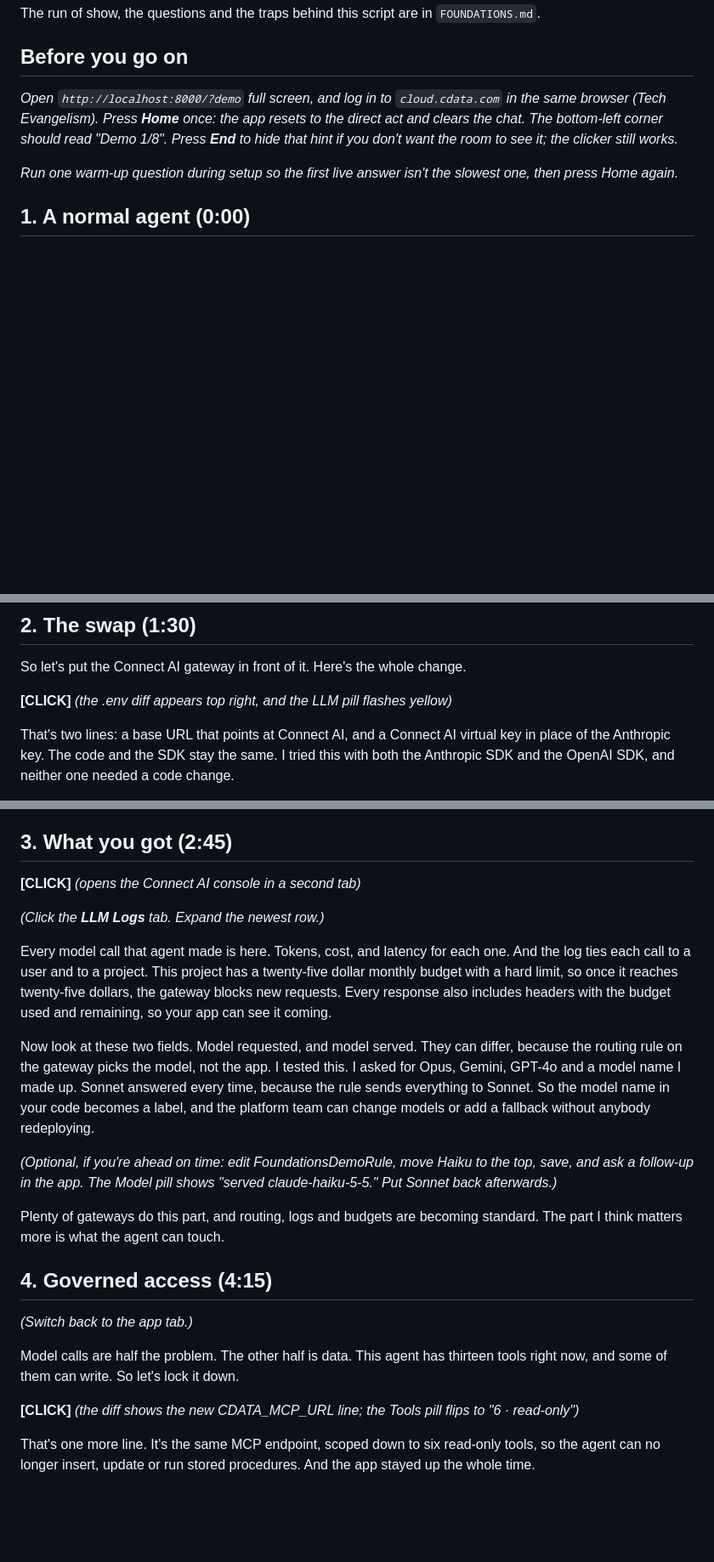
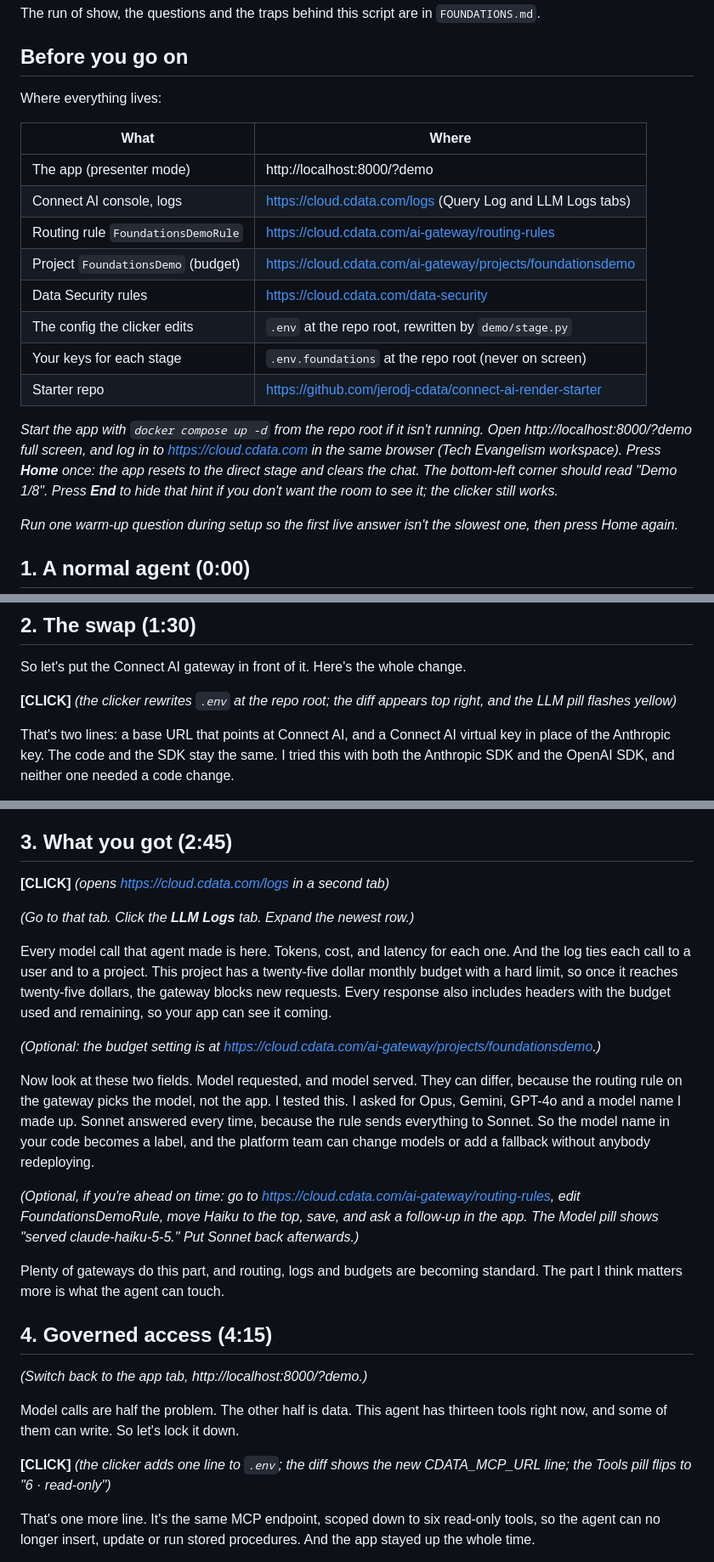
Before and after one commit to jerodj-cdata/connect-ai-render-starter, a Markdown page: demo/SCRIPT.md, 3 parts joined by grey strips. Shown: that part at 85% size. GitHub-like rendering; blank space fills up the shorter version.

Commit message:
chore: Add the URL or file for every place the Foundations demo script goes

```diff
--- a/demo/SCRIPT.md
+++ b/demo/SCRIPT.md
@@ -6,7 +6,20 @@ The run of show, the questions and the traps behind this script are in `FOUNDATI
 
 ## Before you go on
 
-*Open `http://localhost:8000/?demo` full screen, and log in to `cloud.cdata.com` in the same browser (Tech Evangelism). Press **Home** once: the app resets to the direct act and clears the chat. The bottom-left corner should read "Demo 1/8". Press **End** to hide that hint if you don't want the room to see it; the clicker still works.*
+Where everything lives:
+
+| What | Where |
+| --- | --- |
+| The app (presenter mode) | http://localhost:8000/?demo |
+| Connect AI console, logs | https://cloud.cdata.com/logs (Query Log and LLM Logs tabs) |
+| Routing rule `FoundationsDemoRule` | https://cloud.cdata.com/ai-gateway/routing-rules |
+| Project `FoundationsDemo` (budget) | https://cloud.cdata.com/ai-gateway/projects/foundationsdemo |
+| Data Security rules | https://cloud.cdata.com/data-security |
+| The config the clicker edits | `.env` at the repo root, rewritten by `demo/stage.py` |
+| Your keys for each stage | `.env.foundations` at the repo root (never on screen) |
+| Starter repo | https://github.com/jerodj-cdata/connect-ai-render-starter |
+
+*Start the app with `docker compose up -d` from the repo root if it isn't running. Open http://localhost:8000/?demo full screen, and log in to https://cloud.cdata.com in the same browser (Tech Evangelism workspace). Press **Home** once: the app resets to the direct stage and clears the chat. The bottom-left corner should read "Demo 1/8". Press **End** to hide that hint if you don't want the room to see it; the clicker still works.*
 
 *Run one warm-up question during setup so the first live answer isn't the slowest one, then press Home again.*
 
@@ -34,7 +47,7 @@ That's fine on one laptop. Across a team of fifty developers, it's fifty Anthrop
 
 So let's put the Connect AI gateway in front of it. Here's the whole change.
 
-**[CLICK]** *(the .env diff appears top right, and the LLM pill flashes yellow)*
+**[CLICK]** *(the clicker rewrites `.env` at the repo root; the diff appears top right, and the LLM pill flashes yellow)*
 
 That's two lines: a base URL that points at Connect AI, and a Connect AI virtual key in place of the Anthropic key. The code and the SDK stay the same. I tried this with both the Anthropic SDK and the OpenAI SDK, and neither one needed a code change.
 
@@ -52,25 +65,27 @@ Same answer, same Michael Johnson. So what did those two lines get us?
 
 ## 3. What you got (2:45)
 
-**[CLICK]** *(opens the Connect AI console in a second tab)*
+**[CLICK]** *(opens https://cloud.cdata.com/logs in a second tab)*
 
-*(Click the **LLM Logs** tab. Expand the newest row.)*
+*(Go to that tab. Click the **LLM Logs** tab. Expand the newest row.)*
 
 Every model call that agent made is here. Tokens, cost, and latency for each one. And the log ties each call to a user and to a project. This project has a twenty-five dollar monthly budget with a hard limit, so once it reaches twenty-five dollars, the gateway blocks new requests. Every response also includes headers with the budget used and remaining, so your app can see it coming.
 
+*(Optional: the budget setting is at https://cloud.cdata.com/ai-gateway/projects/foundationsdemo.)*
+
 Now look at these two fields. Model requested, and model served. They can differ, because the routing rule on the gateway picks the model, not the app. I tested this. I asked for Opus, Gemini, GPT-4o and a model name I made up. Sonnet answered every time, because the rule sends everything to Sonnet. So the model name in your code becomes a label, and the platform team can change models or add a fallback without anybody redeploying.
 
-*(Optional, if you're ahead on time: edit FoundationsDemoRule, move Haiku to the top, save, and ask a follow-up in the app. The Model pill shows "served claude-haiku-5-5." Put Sonnet back afterwards.)*
+*(Optional, if you're ahead on time: go to https://cloud.cdata.com/ai-gateway/routing-rules, edit FoundationsDemoRule, move Haiku to the top, save, and ask a follow-up in the app. The Model pill shows "served claude-haiku-5-5." Put Sonnet back afterwards.)*
 
 Plenty of gateways do this part, and routing, logs and budgets are becoming standard. The part I think matters more is what the agent can touch.
 
 ## 4. Governed access (4:15)
 
-*(Switch back to the app tab.)*
+*(Switch back to the app tab, http://localhost:8000/?demo.)*
 
 Model calls are half the problem. The other half is data. This agent has thirteen tools right now, and some of them can write. So let's lock it down.
 
-**[CLICK]** *(the diff shows the new CDATA_MCP_URL line; the Tools pill flips to "6 · read-only")*
+**[CLICK]** *(the clicker adds one line to `.env`; the diff shows the new CDATA_MCP_URL line; the Tools pill flips to "6 · read-only")*
 
 That's one more line. It's the same MCP endpoint, scoped down to six read-only tools, so the agent can no longer insert, update or run stored procedures. And the app stayed up the whole time.
 
```
Also changed, not shown: other parts of demo/SCRIPT.md (+4 -2 lines).
